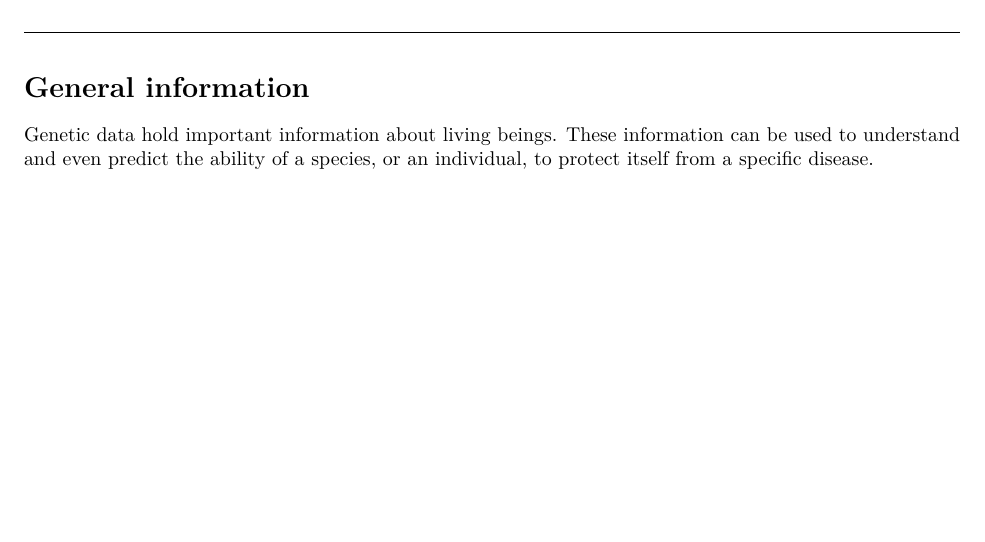
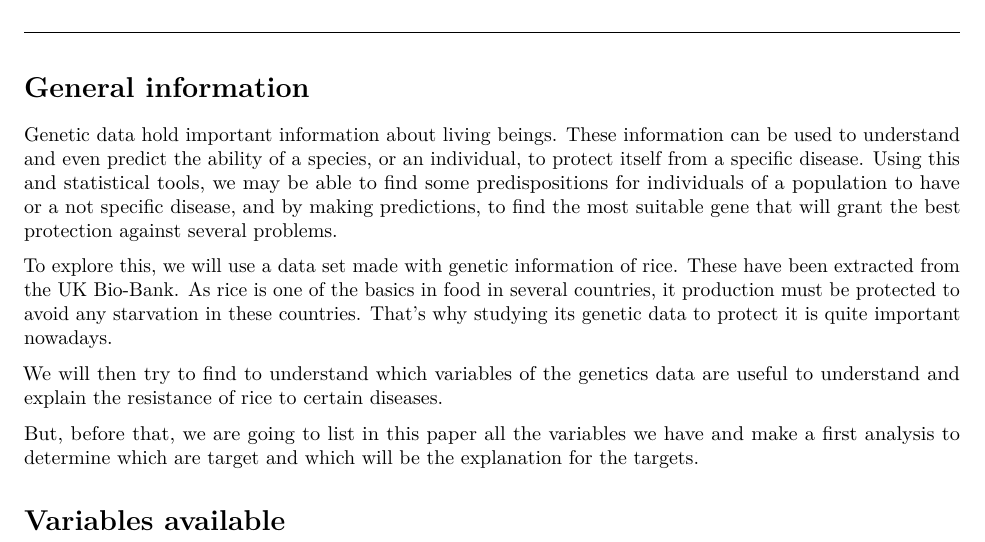
Before and after one commit to AiglonDore/genetics-analysis, an R Markdown document (Statistical_report.Rmd): part of the page, cut so that both start at the same text, the shorter picture padded with empty space. The pictures show the output file Statistical_report.pdf that the author committed with the source.

Commit message:
Wrote information

```diff
--- a/Statistical_report.Rmd
+++ b/Statistical_report.Rmd
@@ -11,3 +11,12 @@ source("read_data.R")
 \section{General information}
 Genetic data hold important information about living beings.
 These information can be used to understand and even predict the ability of a species, or an individual, to protect itself from a specific disease.
+Using this and statistical tools, we may be able to find some predispositions for individuals of a population to have or a not specific disease, and by making predictions, to find the most suitable gene that will grant the best protection against several problems.
+\par
+To explore this, we will use a data set made with genetic information of rice. These have been extracted from the \href{https://www.ukbiobank.ac.uk/}{UK Bio-Bank}.
+As rice is one of the basics in food in several countries, it production must be protected to avoid any starvation in these countries. That's why studying its genetic data to protect it is quite important nowadays.
+\par
+We will then try to find to understand which variables of the genetics data are useful to understand and explain the resistance of rice to certain diseases.
+\par
+But, before that, we are going to list in this paper all the variables we have and make a first analysis to determine which are target and which will be the explanation for the targets.
+\section{Variables available}
```
Also changed, not shown: Statistical_report.pdf.
